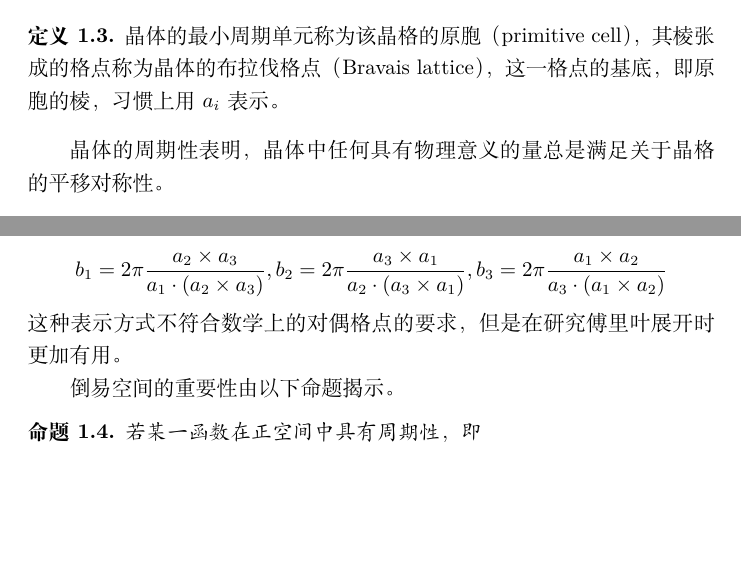
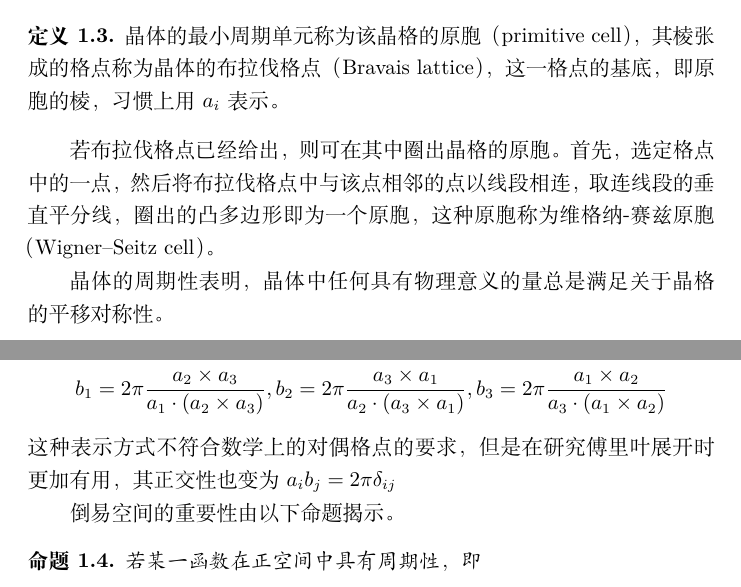
Before and after one commit to mmmhj2/reports, a LaTeX document (report.tex, which reads preliminary-knowledge.tex): two parts of pages 3 and 5 of 6, joined at a grey line, cut so that both start at the same text, the shorter picture padded with empty space. Compiled offline with XeLaTeX.

Commit message:
Add info on WS cell

```diff
--- a/preliminary-knowledge.tex
+++ b/preliminary-knowledge.tex
@@ -42,6 +42,9 @@
 \begin{definition}
     晶体的最小周期单元称为该晶格的原胞（primitive cell），其棱张成的格点称为晶体的布拉伐格点（Bravais lattice），这一格点的基底，即原胞的棱，习惯上用$a_i$表示。
 \end{definition}
+
+若布拉伐格点已经给出，则可在其中圈出晶格的原胞。
+首先，选定格点中的一点，然后将布拉伐格点中与该点相邻的点以线段相连，取连线段的垂直平分线，圈出的凸多边形即为一个原胞，这种原胞称为维格纳-赛兹原胞（Wigner–Seitz cell）。
 
 晶体的周期性表明，晶体中任何具有物理意义的量总是满足关于晶格的平移对称性。
 
@@ -121,7 +124,7 @@ b_1 = 2\pi \frac{a_2 \times a_3}{a_1 \cdot (a_2 \times a_3)},
 b_2 = 2\pi \frac{a_3 \times a_1}{a_2 \cdot (a_3 \times a_1)},
 b_3 = 2\pi \frac{a_1 \times a_2}{a_3 \cdot (a_1 \times a_2)}
 $$
-这种表示方式不符合数学上的对偶格点的要求，但是在研究傅里叶展开时更加有用。
+这种表示方式不符合数学上的对偶格点的要求，但是在研究傅里叶展开时更加有用，其正交性也变为$a_i b_j = 2\pi \delta_{ij}$
 
 倒易空间的重要性由以下命题揭示。
 \begin{proposition}
```
Also changed, not shown: preliminary-knowledge.tex (2 more changed lines).
